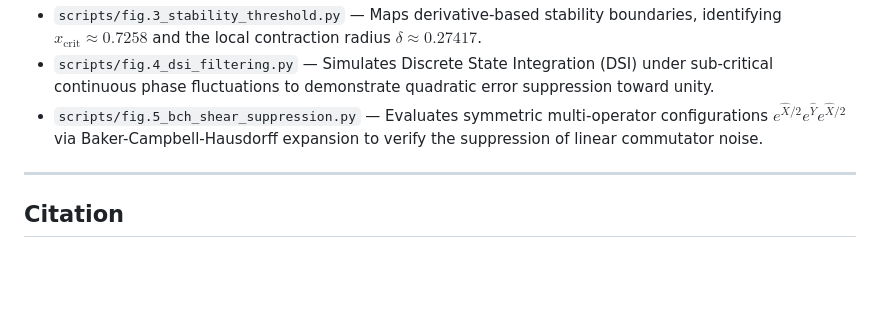
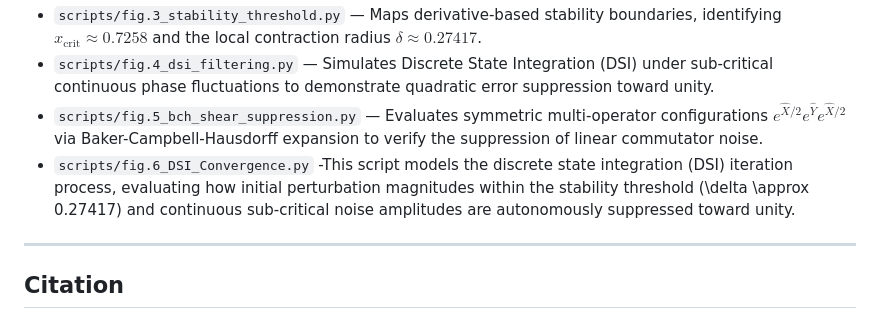
Before and after one commit to graybenjamin217-lang/Universal-Variable-Exponent-Feedback-Operator-, a Markdown page: README.md, the part around the change. Drawn GitHub-style; blank space fills up the shorter version.

```diff
--- a/README.md
+++ b/README.md
@@ -45,6 +45,7 @@ Run the scripts in the `scripts/` directory to execute the numerical validation
 * `scripts/fig.3_stability_threshold.py` — Maps derivative-based stability boundaries, identifying $x_{\text{crit}} \approx 0.7258$ and the local contraction radius $\delta \approx 0.27417$.
 * `scripts/fig.4_dsi_filtering.py` — Simulates Discrete State Integration (DSI) under sub-critical continuous phase fluctuations to demonstrate quadratic error suppression toward unity.
 * `scripts/fig.5_bch_shear_suppression.py` — Evaluates symmetric multi-operator configurations $e^{\hat{X}/2} e^{\hat{Y}} e^{\hat{X}/2}$ via Baker-Campbell-Hausdorff expansion to verify the suppression of linear commutator noise.
+* `scripts/fig.6_DSI_Convergence.py` -This script models the discrete state integration (DSI) iteration process, evaluating how initial perturbation magnitudes within the stability threshold (\delta \approx 0.27417) and continuous sub-critical noise amplitudes are autonomously suppressed toward unity.
 
 ---
 
```
